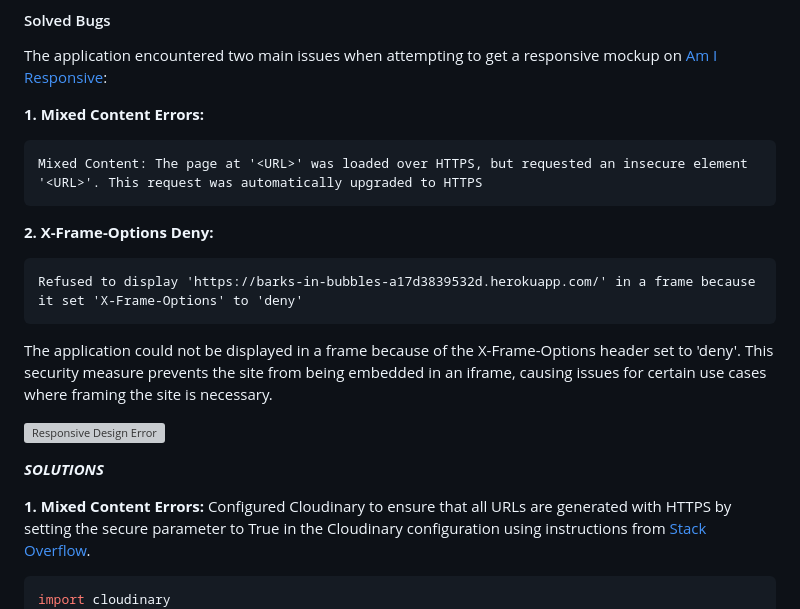
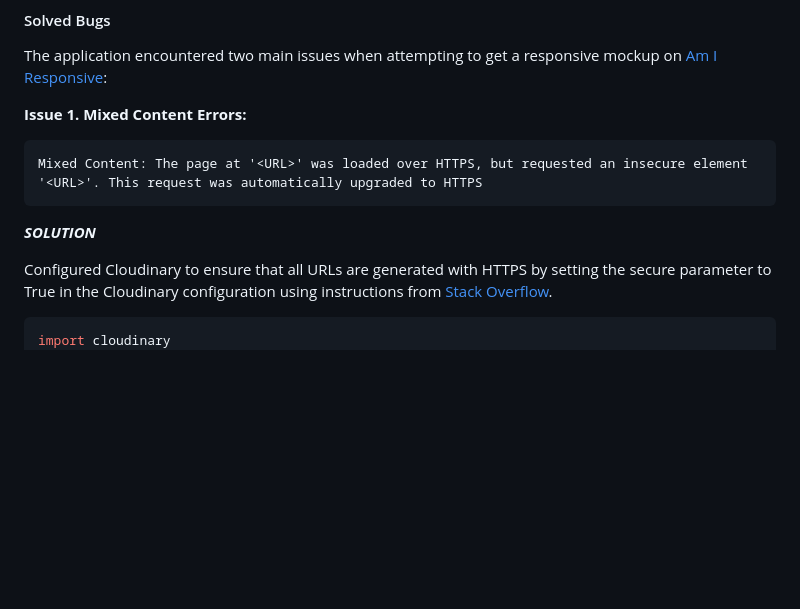
Before and after one commit to KatePaulauskas/dog-grooming-salon, a Markdown page: README.md, the part around the change printed below. Drawn GitHub-style; blank space fills up the shorter version; grey boxes are pictures that could not be loaded.

````diff
--- a/README.md
+++ b/README.md
@@ -1347,25 +1347,14 @@ Multiple tests were conducted since the site features a white background, dark b
 The application encountered two main issues when attempting to get a responsive mockup on [Am I Responsive](https://ui.dev/amiresponsive):
 
 
-**1. Mixed Content Errors:**
+**Issue 1. Mixed Content Errors:**
 
 ```
 Mixed Content: The page at '<URL>' was loaded over HTTPS, but requested an insecure element '<URL>'. This request was automatically upgraded to HTTPS
 ```
 
-**2. X-Frame-Options Deny:**
-
-```
-Refused to display 'https://barks-in-bubbles-a17d3839532d.herokuapp.com/' in a frame because it set 'X-Frame-Options' to 'deny'
-```
-
-The application could not be displayed in a frame because of the X-Frame-Options header set to 'deny'. This security measure prevents the site from being embedded in an iframe, causing issues for certain use cases where framing the site is necessary.
-
-![Responsive Design Error](/media/responsive-design-error.jpeg)
-
-***SOLUTIONS***
-
-**1. Mixed Content Errors:**
+***SOLUTION***
+
 Configured Cloudinary to ensure that all URLs are generated with HTTPS by setting the secure parameter to True in the Cloudinary configuration using instructions from [Stack Overflow](https://stackoverflow.com/questions/48508750/how-to-force-https-in-a-django-project-using-cloudinary).
 
 ```python
````
Also changed, not shown: other parts of README.md (+43 -1 lines), media/log-in-button-bug.jpeg (added), 2 other files.
